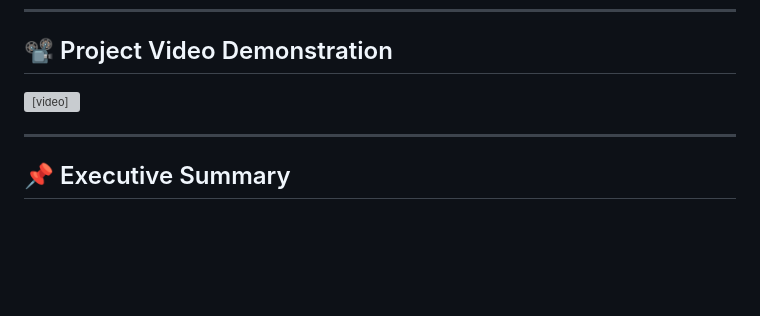
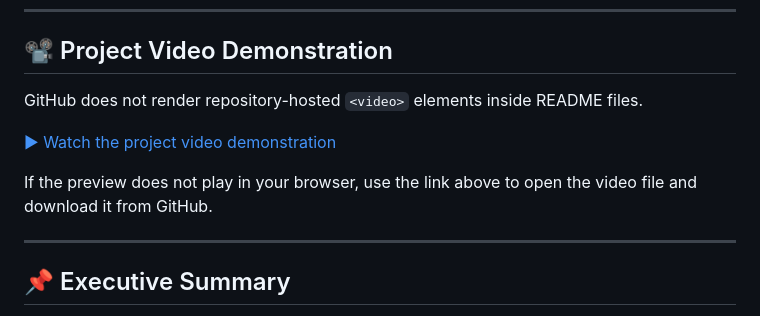
Before and after one commit to adarsh-html15/Tools-Material-management-logging-system-510ArmyBaseWorkshop-, a Markdown page: README.md, the part around the change. Drawn GitHub-style; blank space fills up the shorter version; grey boxes are pictures that could not be loaded.

Commit message:
video fix

```diff
--- a/README.md
+++ b/README.md
@@ -7,7 +7,12 @@
 
 ## 📽️ Project Video Demonstration
 
-<video src="assets/video/project_video.mp4" controls width="100%"></video>
+GitHub does not render repository-hosted `<video>` elements inside README files.
+
+[▶ Watch the project video demonstration](./assets/video/project_video.mp4)
+
+If the preview does not play in your browser, use the link above to open the
+video file and download it from GitHub.
 
 ---
 
```
